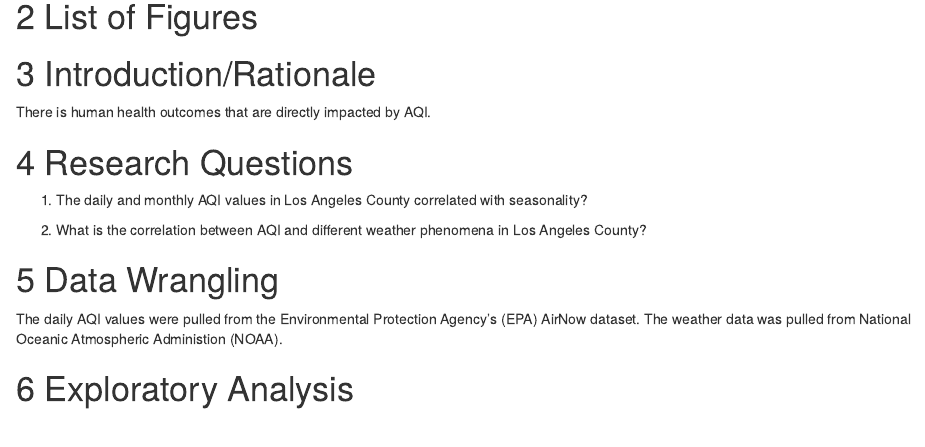
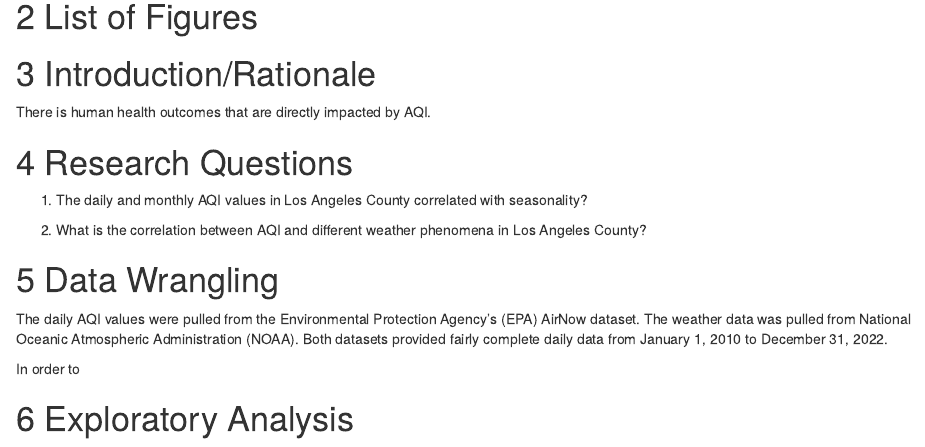
Before and after one commit to sarah-kear/KearLaCroix_ENV872_EDA_FinalProject, an R Markdown document (KearLaCroix_EDA_FinalProject.Rmd): the page in a window 1100 px wide, from 480 px down. Rendered offline with R 4.5, knitr and Pandoc, with nearby package versions.

Commit message:
2nd commit of the day.

````diff
--- a/KearLaCroix_EDA_FinalProject.Rmd
+++ b/KearLaCroix_EDA_FinalProject.Rmd
@@ -31,7 +31,9 @@ There is human health outcomes that are directly impacted by AQI.
 2. What is the correlation between AQI and different weather phenomena in Los Angeles County?
 
 # Data Wrangling
-The daily AQI values were pulled from the Environmental Protection Agency's (EPA) AirNow dataset. The weather data was pulled from National Oceanic Atmospheric Administion (NOAA).
+The daily AQI values were pulled from the Environmental Protection Agency's (EPA) AirNow dataset. The weather data was pulled from National Oceanic Atmospheric Administration (NOAA). Both datasets provided fairly complete daily data from January 1, 2010 to December 31, 2022.
+
+In order to
 ```{r setup, include=FALSE}
 library(here)
 library(tidyverse)
````
